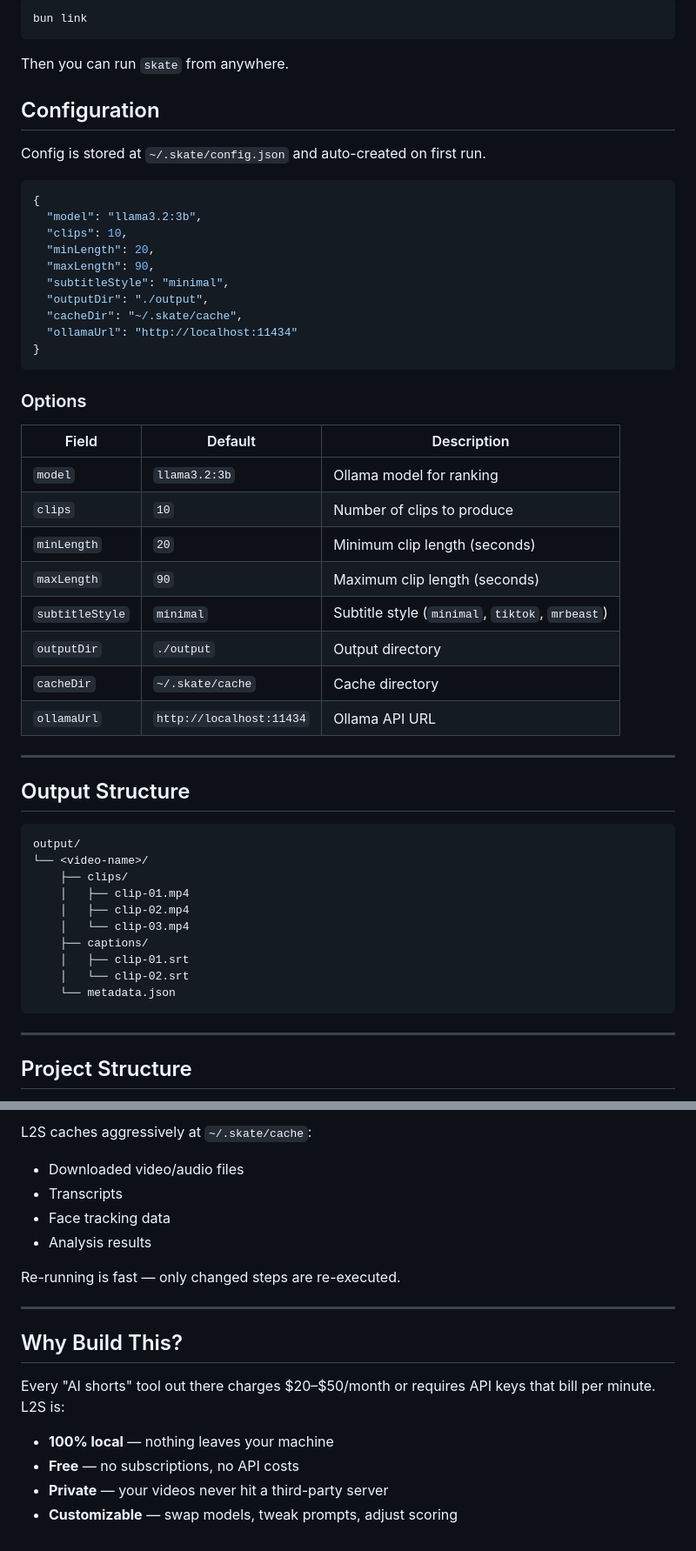
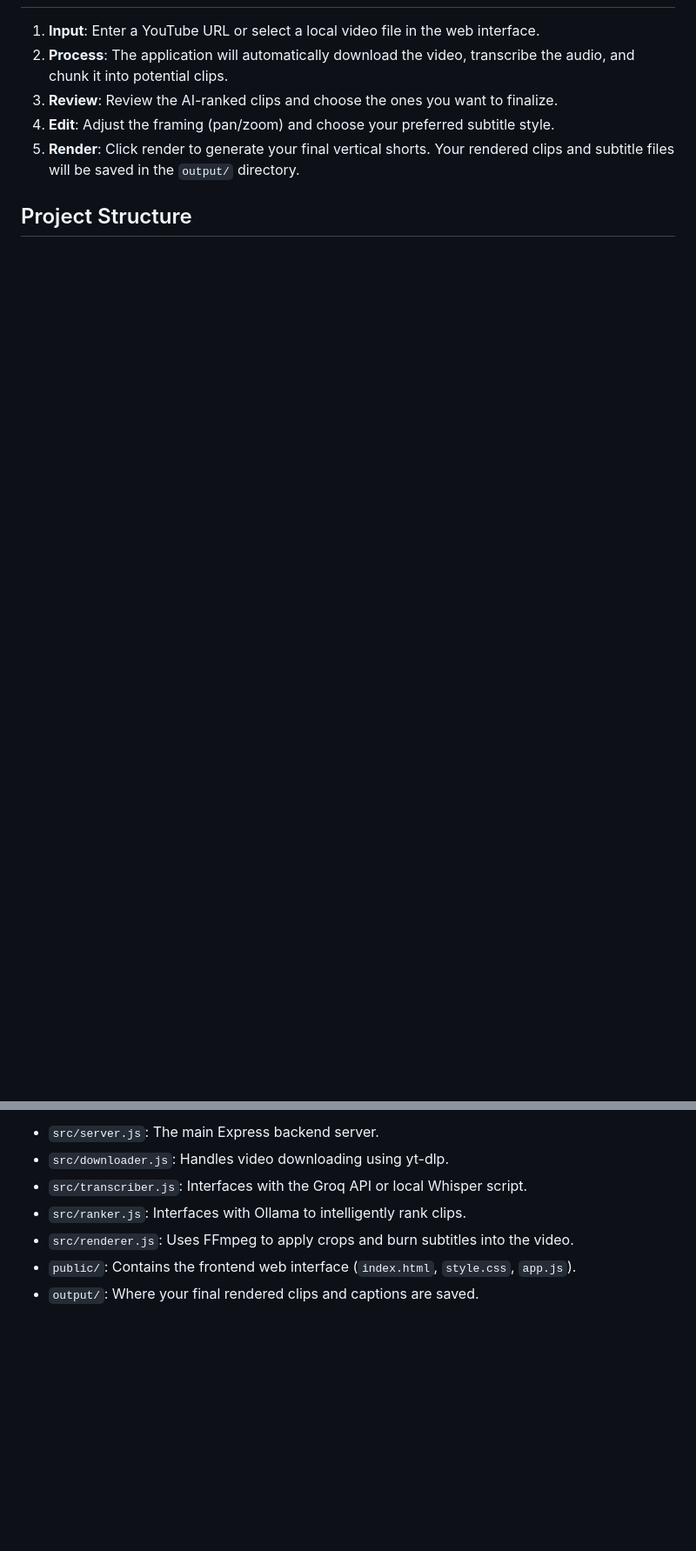
Before and after one commit to SKSHAMKAUSHAL/CLIPS, a Markdown page: README.md, 2 parts joined by grey strips. Shown at 87% size. GitHub-like rendering; blank space fills up the shorter version.

````diff
--- a/README.md
+++ b/README.md
@@ -73,58 +59,8 @@ This creates a virtual environment at `~/.skate/venv` and installs:
-```bash
-bun link
-```
-
-Then you can run `skate` from anywhere.
-
-
-## Configuration
-
-Config is stored at `~/.skate/config.json` and auto-created on first run.
-
-```json
-{
-  "model": "llama3.2:3b",
-  "clips": 10,
-  "minLength": 20,
-  "maxLength": 90,
-  "subtitleStyle": "minimal",
-  "outputDir": "./output",
-  "cacheDir": "~/.skate/cache",
-  "ollamaUrl": "http://localhost:11434"
-}
-```
-
-### Options
-
-| Field           | Default                  | Description                                     |
-| --------------- | ------------------------ | ----------------------------------------------- |
-| `model`         | `llama3.2:3b`            | Ollama model for ranking                        |
-| `clips`         | `10`                     | Number of clips to produce                      |
-| `minLength`     | `20`                     | Minimum clip length (seconds)                   |
-| `maxLength`     | `90`                     | Maximum clip length (seconds)                   |
-| `subtitleStyle` | `minimal`                | Subtitle style (`minimal`, `tiktok`, `mrbeast`) |
-| `outputDir`     | `./output`               | Output directory                                |
-| `cacheDir`      | `~/.skate/cache`         | Cache directory                                 |
-| `ollamaUrl`     | `http://localhost:11434` | Ollama API URL                                  |
-
----
-
-## Output Structure
-
-```
-output/
-└── <video-name>/
-    ├── clips/
-    │   ├── clip-01.mp4
-    │   ├── clip-02.mp4
-    │   └── clip-03.mp4
-    ├── captions/
-    │   ├── clip-01.srt
-    │   └── clip-02.srt
-    └── metadata.json
-```
-
----
+1. **Input**: Enter a YouTube URL or select a local video file in the web interface.
+2. **Process**: The application will automatically download the video, transcribe the audio, and chunk it into potential clips.
+3. **Review**: Review the AI-ranked clips and choose the ones you want to finalize.
+4. **Edit**: Adjust the framing (pan/zoom) and choose your preferred subtitle style.
+5. **Render**: Click render to generate your final vertical shorts. Your rendered clips and subtitle files will be saved in the `output/` directory.
 
 
 
@@ -208,19 +69,7 @@ skate/
-L2S caches aggressively at `~/.skate/cache`:
-
-- Downloaded video/audio files
-- Transcripts
-- Face tracking data
-- Analysis results
-
-Re-running is fast — only changed steps are re-executed.
-
----
-
-## Why Build This?
-
-Every "AI shorts" tool out there charges $20–$50/month or requires API keys that bill per minute. L2S is:
-
-- **100% local** — nothing leaves your machine
-- **Free** — no subscriptions, no API costs
-- **Private** — your videos never hit a third-party server
-- **Customizable** — swap models, tweak prompts, adjust scoring
+- `src/server.js`: The main Express backend server.
+- `src/downloader.js`: Handles video downloading using yt-dlp.
+- `src/transcriber.js`: Interfaces with the Groq API or local Whisper script.
+- `src/ranker.js`: Interfaces with Ollama to intelligently rank clips.
+- `src/renderer.js`: Uses FFmpeg to apply crops and burn subtitles into the video.
+- `public/`: Contains the frontend web interface (`index.html`, `style.css`, `app.js`).
+- `output/`: Where your final rendered clips and captions are saved.
````
Also changed, not shown: other parts of README.md (+39 -128 lines).
